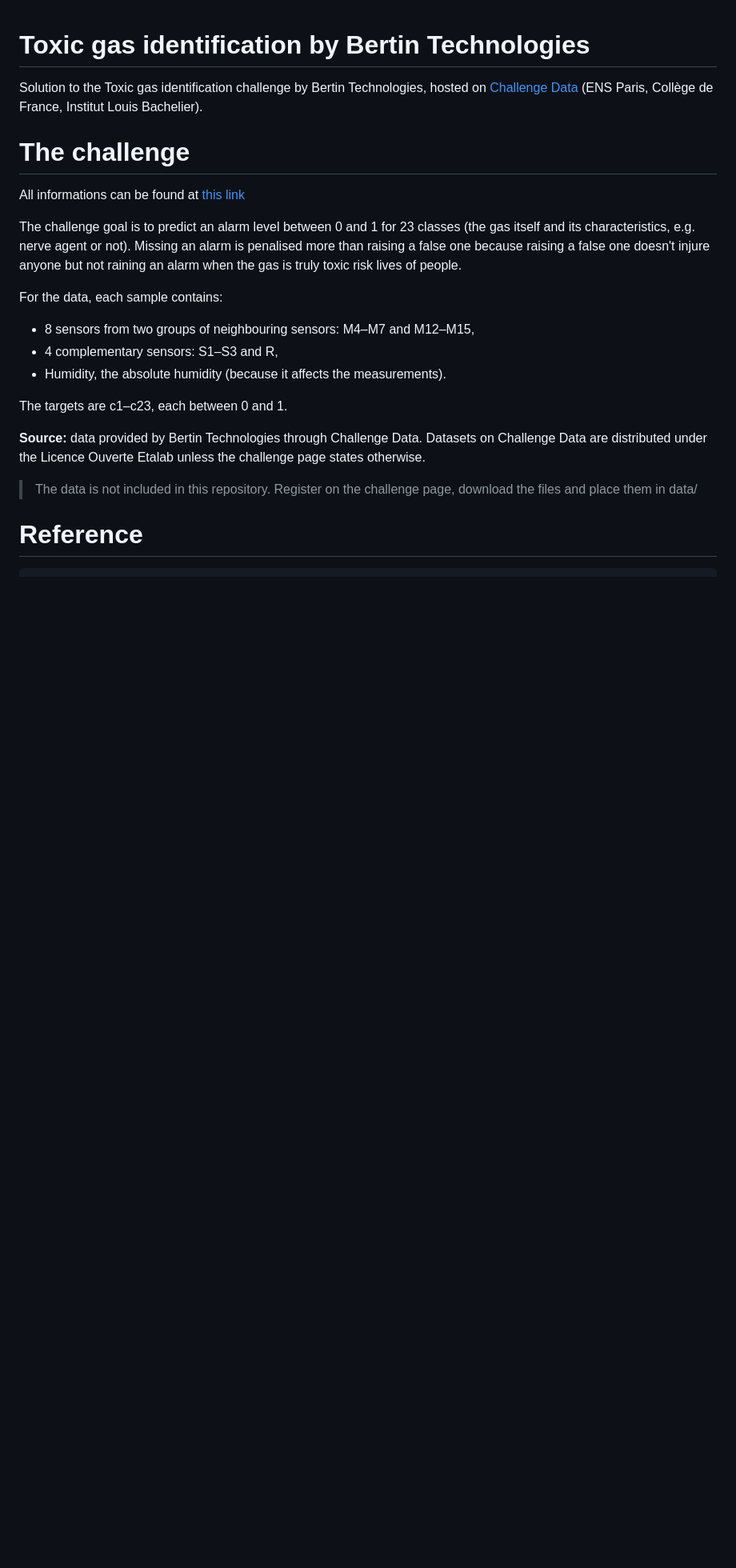
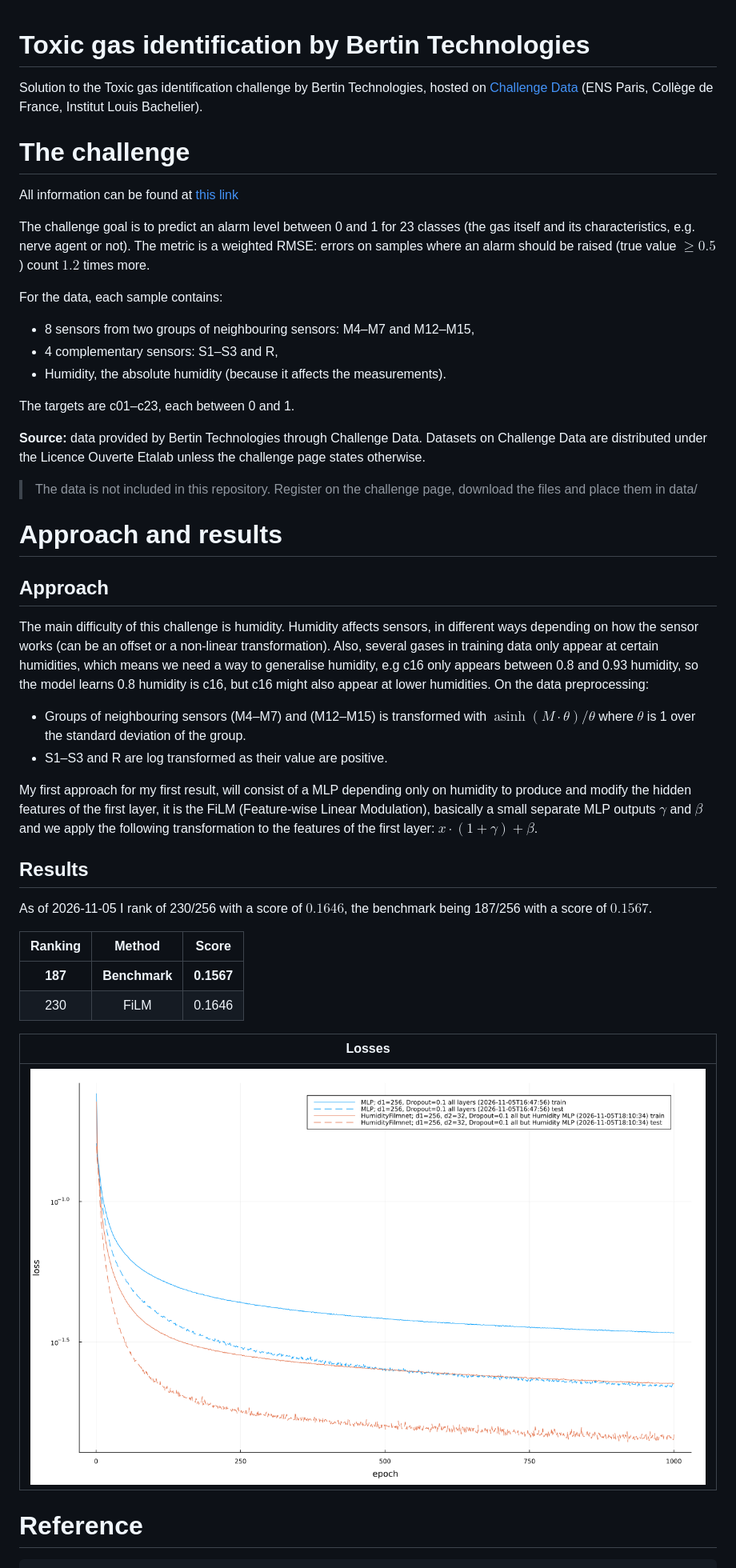
Before and after one commit to Mxncrou/Toxic-gas-identification-by-Bertin-Technologies, a Markdown page: README.md, the part around one of its changes. Shown at 80% size. GitHub-like rendering; pictures changed too: demos/plot_MLPvsFilm1.png (added); blank space fills up the shorter version.

Commit message:
First result

```diff
--- a/README.md
+++ b/README.md
@@ -4,18 +4,40 @@ Solution to the Toxic gas identification challenge by Bertin Technologies, hoste
 
 # The challenge
-All informations can be found at [this link](https://challengedata.ens.fr/challenges/156)
+All information can be found at [this link](https://challengedata.ens.fr/challenges/156)
 
-The challenge goal is to predict an alarm level between 0 and 1 for 23 classes (the gas itself and its characteristics, e.g. nerve agent or not). Missing an alarm is penalised more than raising a false one because raising a false one doesn't injure anyone but not raining an alarm when the gas is truly toxic risk lives of people.
+The challenge goal is to predict an alarm level between 0 and 1 for 23 classes (the gas itself and its characteristics, e.g. nerve agent or not). The metric is a weighted RMSE: errors on samples where an alarm should be raised (true value $\geq 0.5$) count $1.2$ times more.
 
 For the data, each sample contains:
 - 8 sensors from two groups of neighbouring sensors: M4–M7 and M12–M15,
 - 4 complementary sensors: S1–S3 and R,
 - Humidity, the absolute humidity (because it affects the measurements).
 
-The targets are c1–c23, each between 0 and 1.
+The targets are c01–c23, each between 0 and 1.
 
 **Source:** data provided by Bertin Technologies through Challenge Data. Datasets on Challenge Data are distributed under the Licence Ouverte Etalab unless the challenge page states otherwise.
 >The data is not included in this repository. Register on the challenge page, download the files and place them in data/
+
+# Approach and results
+
+## Approach
+The main difficulty of this challenge is humidity. Humidity affects sensors, in different ways depending on how the sensor works (can be an offset or a non-linear transformation). Also, several gases in training data only appear at certain humidities, which means we need a way to generalise humidity, e.g c16 only appears between 0.8 and 0.93 humidity, so the model learns 0.8 humidity is c16, but c16 might also appear at lower humidities. On the data preprocessing:
+- Groups of neighbouring sensors (M4–M7) and (M12–M15) is transformed with $\operatorname{asinh}(M\cdot\theta)/\theta$ where $\theta$ is 1 over the standard deviation of the group.
+- S1–S3 and R are log transformed as their value are positive.
+
+My first approach for my first result, will consist of a MLP depending only on humidity to produce and modify the hidden features of the first layer, it is the FiLM (Feature-wise Linear Modulation), basically a small separate MLP outputs $\gamma$ and $\beta$ and we apply the following transformation to the features of the first layer: $x\cdot(1+\gamma) + \beta$.
+
+## Results
+As of 2026-11-05 I rank of 230/256 with a score of $0.1646$, the benchmark being 187/256 with a score of $0.1567$.
+
+| Ranking     | Method        | Score      |
+|:-----------:|:-------------:|:----------:|
+| **187**     | **Benchmark** | **0.1567** |
+| 230         | FiLM          | 0.1646     |
+
+
+| Losses                                             |
+|:--------------------------------------------------:|
+| <img src="demos/plot_MLPvsFilm1.png" width="100%"> |
 
 # Reference
 
```
Also changed, not shown: other parts of README.md (+1 -1 lines), 4 other files.
